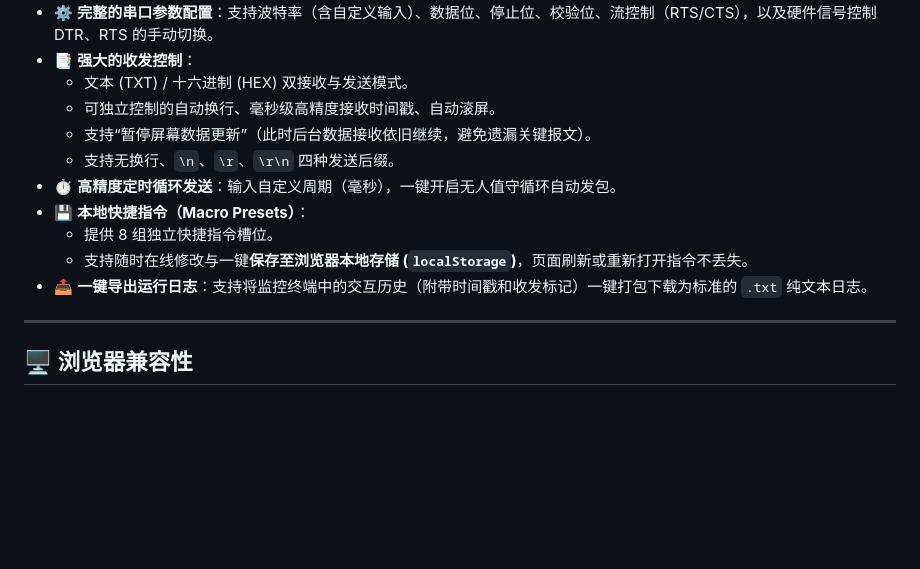
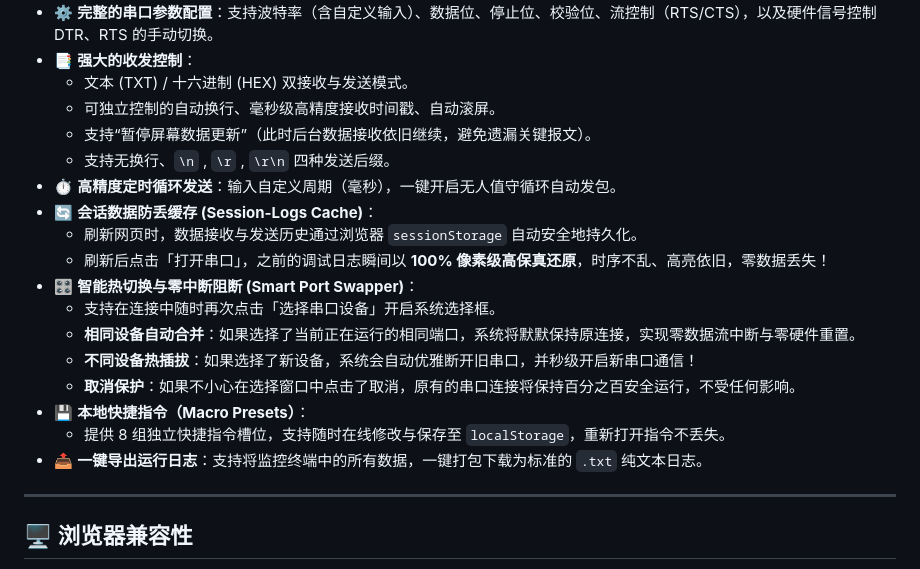
Before and after one commit to 931122/web_uart, a Markdown page: README.md, the part around the change printed below. Rendered like a GitHub page; blank space fills up the shorter version.

```diff
--- a/README.md
+++ b/README.md
@@ -18,12 +20,19 @@
   - 文本 (TXT) / 十六进制 (HEX) 双接收与发送模式。
   - 可独立控制的自动换行、毫秒级高精度接收时间戳、自动滚屏。
   - 支持“暂停屏幕数据更新”（此时后台数据接收依旧继续，避免遗漏关键报文）。
-  - 支持无换行、`\n`、`\r`、`\r\n` 四种发送后缀。
+  - 支持无换行、`\n` , `\r` , `\r\n` 四种发送后缀。
 - ⏱️ **高精度定时循环发送**：输入自定义周期（毫秒），一键开启无人值守循环自动发包。
+- 🔄 **会话数据防丢缓存 (Session-Logs Cache)**：
+  - 刷新网页时，数据接收与发送历史通过浏览器 `sessionStorage` 自动安全地持久化。
+  - 刷新后点击「打开串口」，之前的调试日志瞬间以 **100% 像素级高保真还原**，时序不乱、高亮依旧，零数据丢失！
+- 🎛️ **智能热切换与零中断阻断 (Smart Port Swapper)**：
+  - 支持在连接中随时再次点击「选择串口设备」开启系统选择框。
+  - **相同设备自动合并**：如果选择了当前正在运行的相同端口，系统将默默保持原连接，实现零数据流中断与零硬件重置。
+  - **不同设备热插拔**：如果选择了新设备，系统会自动优雅断开旧串口，并秒级开启新串口通信！
+  - **取消保护**：如果不小心在选择窗口中点击了取消，原有的串口连接将保持百分之百安全运行，不受任何影响。
 - 💾 **本地快捷指令（Macro Presets）**：
-  - 提供 8 组独立快捷指令槽位。
-  - 支持随时在线修改与一键**保存至浏览器本地存储 (`localStorage`)**，页面刷新或重新打开指令不丢失。
-- 📤 **一键导出运行日志**：支持将监控终端中的交互历史（附带时间戳和收发标记）一键打包下载为标准的 `.txt` 纯文本日志。
+  - 提供 8 组独立快捷指令槽位，支持随时在线修改与保存至 `localStorage`，重新打开指令不丢失。
+- 📤 **一键导出运行日志**：支持将监控终端中的所有数据，一键打包下载为标准的 `.txt` 纯文本日志。
 
 ---
 
```
Also changed, not shown: other parts of README.md (+14 -9 lines), screenshot.png (added).
